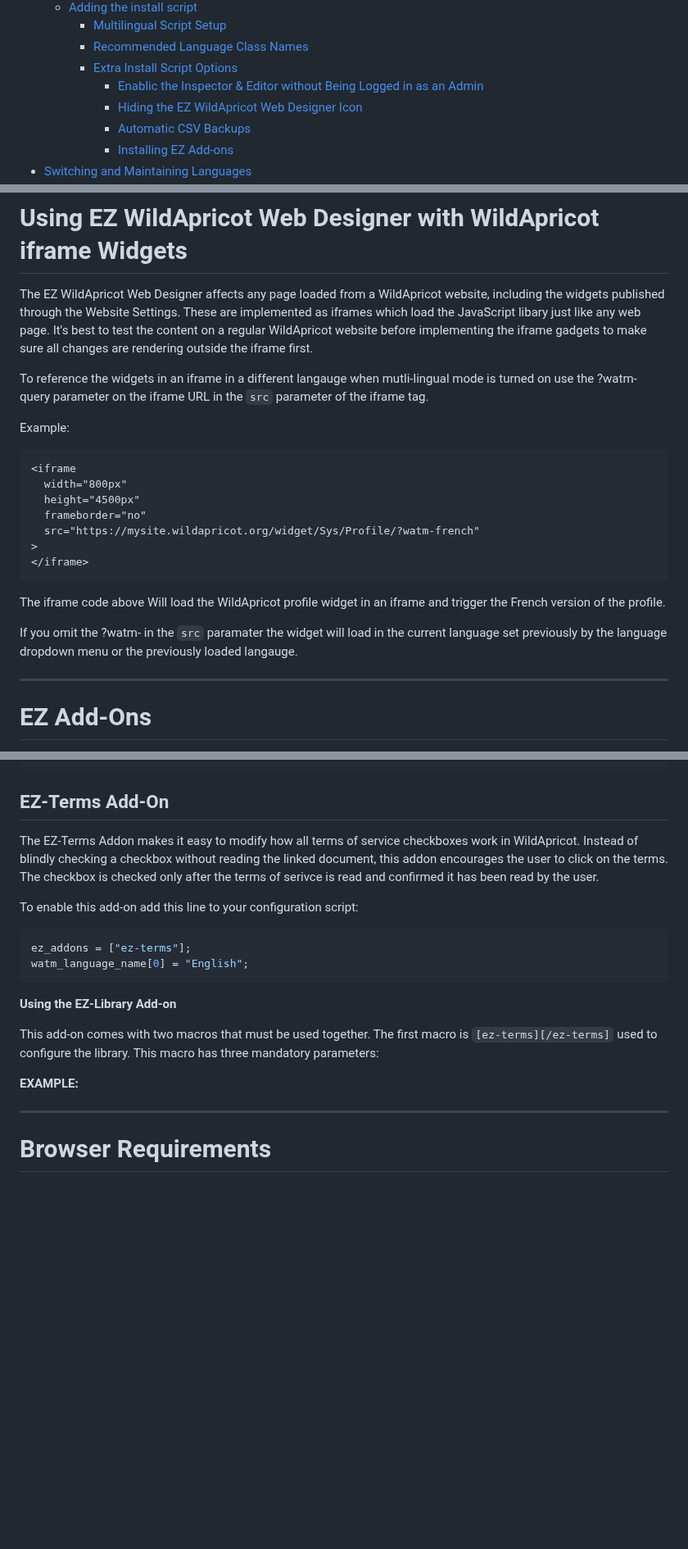
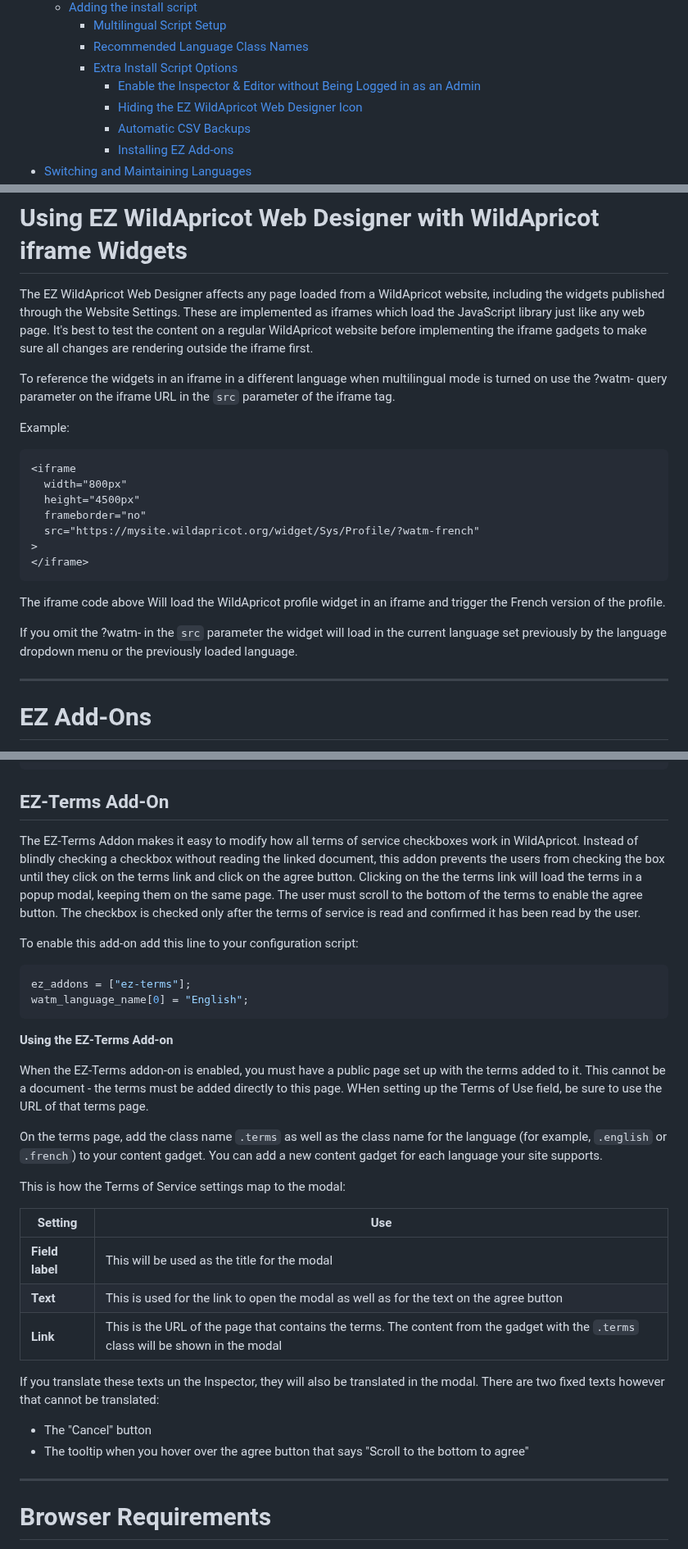
Before and after one commit to NewPath-Consulting/ez-wildapricot-webdesigner, a Markdown page: README.md, 3 parts joined by grey strips. Shown at 82% size. Rendered like a GitHub page; blank space fills up the shorter version.

Commit message:
Update README with EZ-Terms instructions

````diff
--- a/README.md
+++ b/README.md
@@ -6,7 +6,7 @@
     - [Multilingual Script Setup](#multilingual-script-setup)
     - [Recommended Language Class Names](#recommended-language-class-names)
     - [Extra Install Script Options](#extra-install-script-options)
-      - [Enablic the Inspector \& Editor without Being Logged in as an Admin](#enablic-the-inspector--editor-without-being-logged-in-as-an-admin)
+      - [Enable the Inspector \& Editor without Being Logged in as an Admin](#Enable-the-inspector--editor-without-being-logged-in-as-an-admin)
       - [Hiding the EZ WildApricot Web Designer Icon](#hiding-the-ez-wildapricot-web-designer-icon)
       - [Automatic CSV Backups](#automatic-csv-backups)
       - [Installing EZ Add-ons](#installing-ez-add-ons)
@@ -659,9 +655,9 @@ Function: googlefont
 
 # Using EZ WildApricot Web Designer with WildApricot iframe Widgets
 
-The EZ WildApricot Web Designer affects any page loaded from a WildApricot website, including the widgets published through the Website Settings. These are implemented as iframes which load the JavaScript libary just like any web page. It's best to test the content on a regular WildApricot website before implementing the iframe gadgets to make sure all changes are rendering outside the iframe first.
+The EZ WildApricot Web Designer affects any page loaded from a WildApricot website, including the widgets published through the Website Settings. These are implemented as iframes which load the JavaScript library just like any web page. It's best to test the content on a regular WildApricot website before implementing the iframe gadgets to make sure all changes are rendering outside the iframe first.
 
-To reference the widgets in an iframe in a different langauge when mutli-lingual mode is turned on use the ?watm-<language> query parameter on the iframe URL in the `src` parameter of the iframe tag.
+To reference the widgets in an iframe in a different language when multilingual mode is turned on use the ?watm-<language> query parameter on the iframe URL in the `src` parameter of the iframe tag.
 
 Example:
 
@@ -677,7 +673,7 @@ Example:
 
 The iframe code above Will load the WildApricot profile widget in an iframe and trigger the French version of the profile.
 
-If you omit the ?watm-<language> in the `src` paramater the widget will load in the current language set previously by the language dropdown menu or the previously loaded langauge.
+If you omit the ?watm-<language> in the `src` parameter the widget will load in the current language set previously by the language dropdown menu or the previously loaded language.
 
 ---
 
@@ -914,7 +915,7 @@ Place this into a Custom HTML gadget.
 
 ## EZ-Terms Add-On
 
-The EZ-Terms Addon makes it easy to modify how all terms of service checkboxes work in WildApricot. Instead of blindly checking a checkbox without reading the linked document, this addon encourages the user to click on the terms. The checkbox is checked only after the terms of serivce is read and confirmed it has been read by the user.
+The EZ-Terms Addon makes it easy to modify how all terms of service checkboxes work in WildApricot. Instead of blindly checking a checkbox without reading the linked document, this addon prevents the users from checking the box until they click on the terms link and click on the agree button. Clicking on the the terms link will load the terms in a popup modal, keeping them on the same page. The user must scroll to the bottom of the terms to enable the agree button. The checkbox is checked only after the terms of service is read and confirmed it has been read by the user.
 
 To enable this add-on add this line to your configuration script:
 
@@ -922,12 +923,25 @@ To enable this add-on add this line to your configuration script:
 ez_addons = ["ez-terms"];
 watm_language_name[0] = "English";
 ```
-**Using the EZ-Library Add-on**
 
-This add-on comes with two macros that must be used together. The first macro is `[ez-terms][/ez-terms]` used to configure the library. This macro has three mandatory parameters:
+**Using the EZ-Terms Add-on**
 
+When the EZ-Terms addon-on is enabled, you must have a public page set up with the terms added to it. This cannot be a document - the terms must be added directly to this page. WHen setting up the Terms of Use field, be sure to use the URL of that terms page.
 
-**EXAMPLE:**
+On the terms page, add the class name `.terms` as well as the class name for the language (for example, `.english` or `.french`) to your content gadget. You can add a new content gadget for each language your site supports.
+
+This is how the Terms of Service settings map to the modal:
+
+| Setting         | Use                                                                                                                                 |
+| --------------- | ----------------------------------------------------------------------------------------------------------------------------------- |
+| **Field label** | This will be used as the title for the modal                                                                                        |
+| **Text**        | This is used for the link to open the modal as well as for the text on the agree button                                             |
+| **Link**        | This is the URL of the page that contains the terms. The content from the gadget with the `.terms` class will be shown in the modal |
+
+If you translate these texts un the Inspector, they will also be translated in the modal. There are two fixed texts however that cannot be translated:
+
+- The "Cancel" button
+- The tooltip when you hover over the agree button that says "Scroll to the bottom to agree"
 
 ---
 
````
Also changed, not shown: other parts of README.md (+30 -25 lines).
